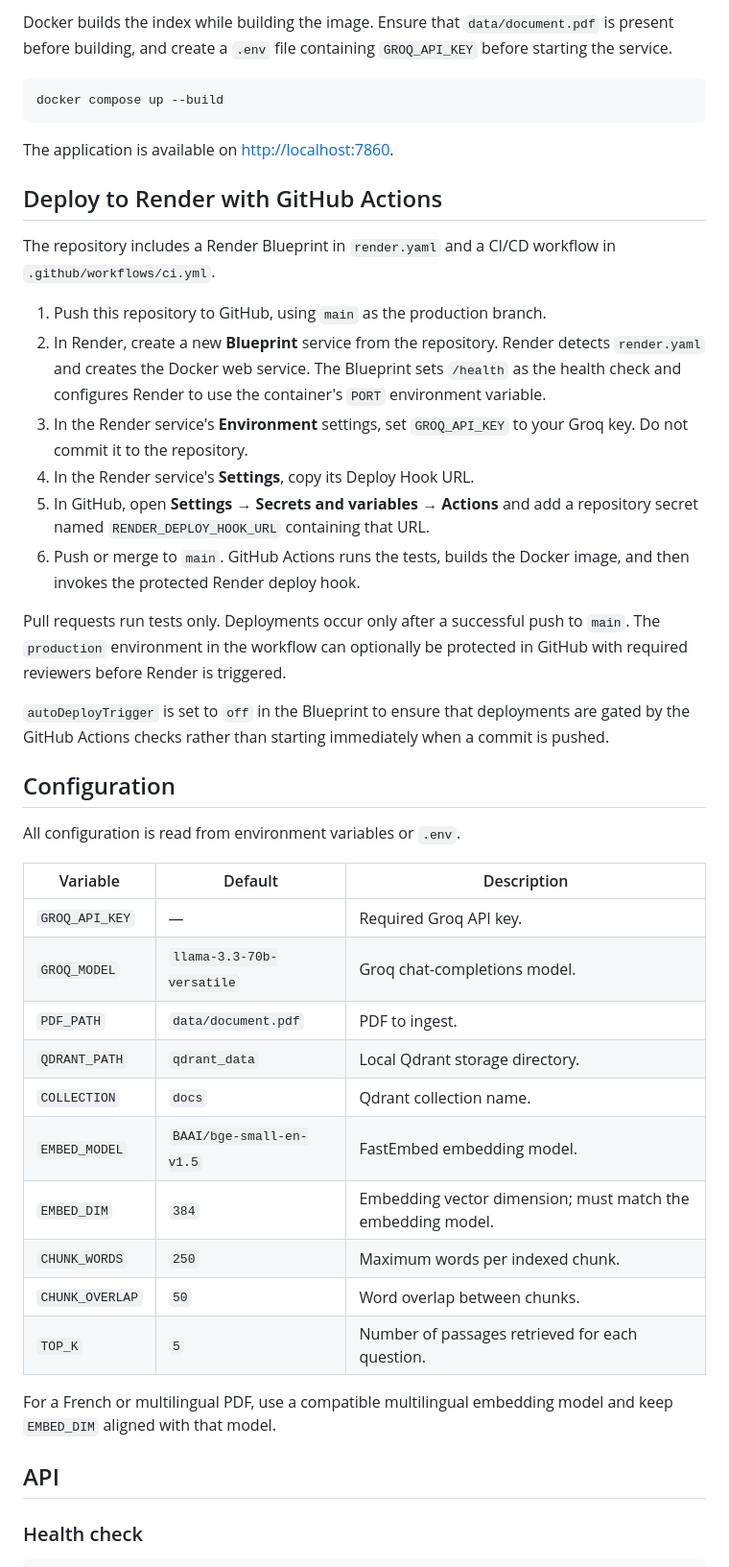
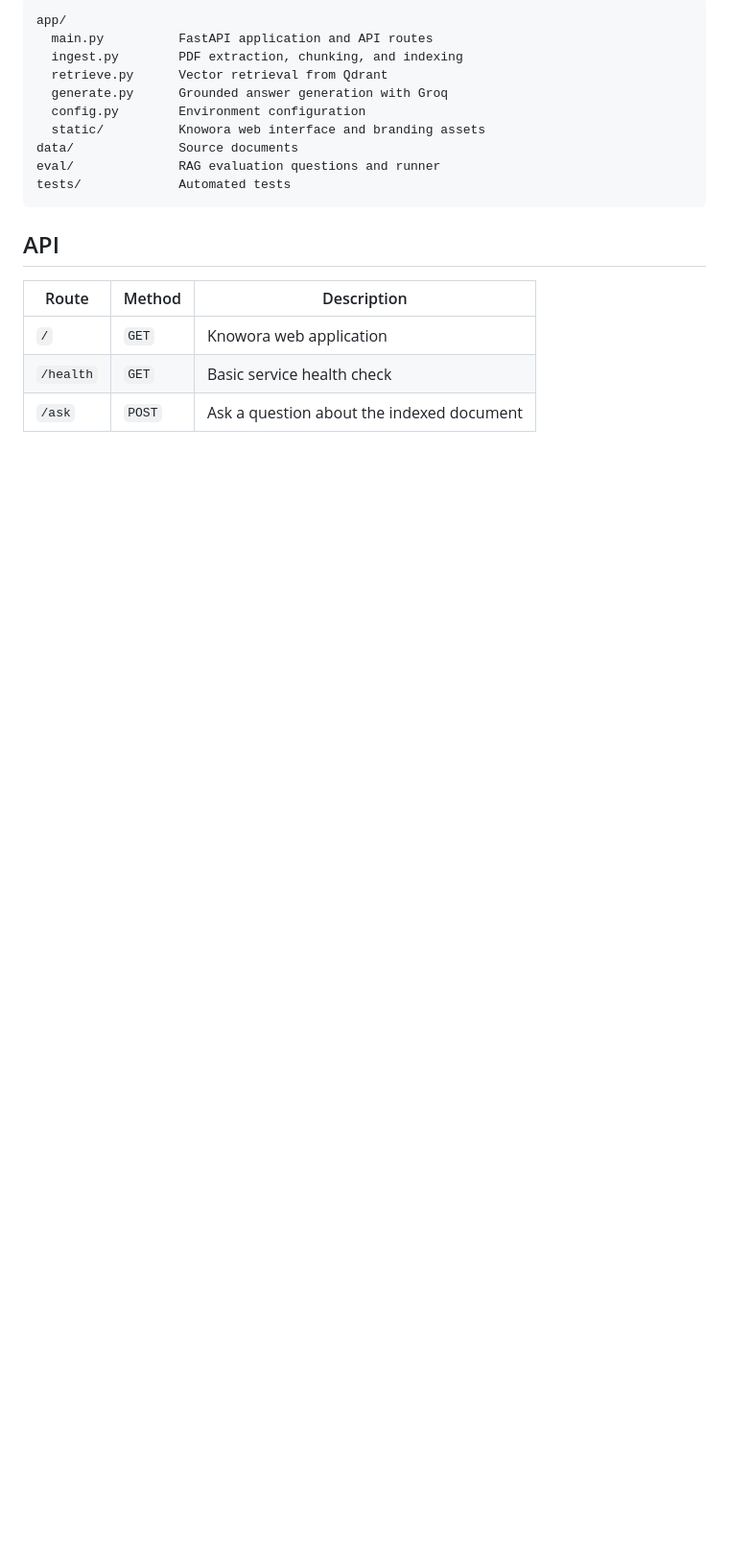
Before and after one commit to nouraboussaoud/Knowora, a Markdown page: README.md, the part around one of its changes. Shown at 96% size. GitHub-like rendering; blank space fills up the shorter version.

````diff
--- a/README.md
+++ b/README.md
@@ -76,47 +77,22 @@ Open [http://localhost:7860](http://localhost:7860).
 
-Docker builds the index while building the image. Ensure that `data/document.pdf` is present before building, and create a `.env` file containing `GROQ_API_KEY` before starting the service.
-
-```bash
-docker compose up --build
+```text
+app/
+  main.py          FastAPI application and API routes
+  ingest.py        PDF extraction, chunking, and indexing
+  retrieve.py      Vector retrieval from Qdrant
+  generate.py      Grounded answer generation with Groq
+  config.py        Environment configuration
+  static/          Knowora web interface and branding assets
+data/              Source documents
+eval/              RAG evaluation questions and runner
+tests/             Automated tests
 ```
-
-The application is available on [http://localhost:7860](http://localhost:7860).
-
-## Deploy to Render with GitHub Actions
-
-The repository includes a Render Blueprint in `render.yaml` and a CI/CD workflow in `.github/workflows/ci.yml`.
-
-1. Push this repository to GitHub, using `main` as the production branch.
-2. In Render, create a new **Blueprint** service from the repository. Render detects `render.yaml` and creates the Docker web service. The Blueprint sets `/health` as the health check and configures Render to use the container's `PORT` environment variable.
-3. In the Render service's **Environment** settings, set `GROQ_API_KEY` to your Groq key. Do not commit it to the repository.
-4. In the Render service's **Settings**, copy its Deploy Hook URL.
-5. In GitHub, open **Settings → Secrets and variables → Actions** and add a repository secret named `RENDER_DEPLOY_HOOK_URL` containing that URL.
-6. Push or merge to `main`. GitHub Actions runs the tests, builds the Docker image, and then invokes the protected Render deploy hook.
-
-Pull requests run tests only. Deployments occur only after a successful push to `main`. The `production` environment in the workflow can optionally be protected in GitHub with required reviewers before Render is triggered.
-
-`autoDeployTrigger` is set to `off` in the Blueprint to ensure that deployments are gated by the GitHub Actions checks rather than starting immediately when a commit is pushed.
-
-## Configuration
-
-All configuration is read from environment variables or `.env`.
-
-| Variable | Default | Description |
-|---|---|---|
-| `GROQ_API_KEY` | — | Required Groq API key. |
-| `GROQ_MODEL` | `llama-3.3-70b-versatile` | Groq chat-completions model. |
-| `PDF_PATH` | `data/document.pdf` | PDF to ingest. |
-| `QDRANT_PATH` | `qdrant_data` | Local Qdrant storage directory. |
-| `COLLECTION` | `docs` | Qdrant collection name. |
-| `EMBED_MODEL` | `BAAI/bge-small-en-v1.5` | FastEmbed embedding model. |
-| `EMBED_DIM` | `384` | Embedding vector dimension; must match the embedding model. |
-| `CHUNK_WORDS` | `250` | Maximum words per indexed chunk. |
-| `CHUNK_OVERLAP` | `50` | Word overlap between chunks. |
-| `TOP_K` | `5` | Number of passages retrieved for each question. |
-
-For a French or multilingual PDF, use a compatible multilingual embedding model and keep `EMBED_DIM` aligned with that model.
 
 ## API
 
-### Health check
+| Route | Method | Description |
+|---|---|---|
+| `/` | `GET` | Knowora web application |
+| `/health` | `GET` | Basic service health check |
+| `/ask` | `POST` | Ask a question about the indexed document |
 
````
Also changed, not shown: other parts of README.md (+44 -123 lines).
